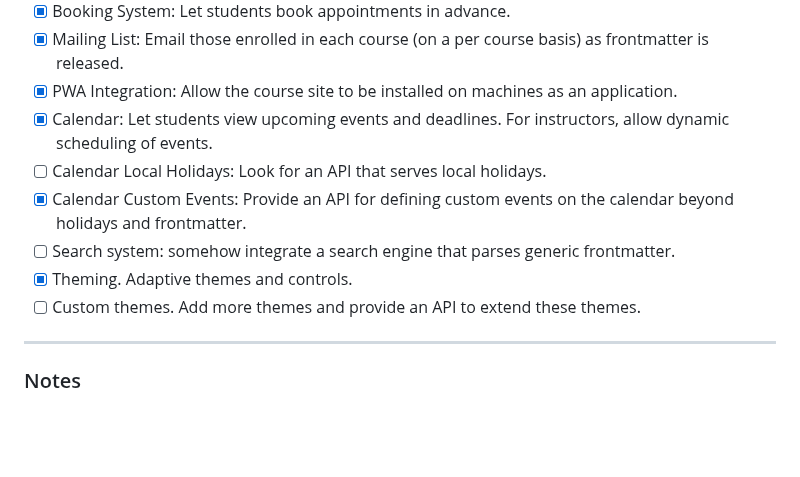
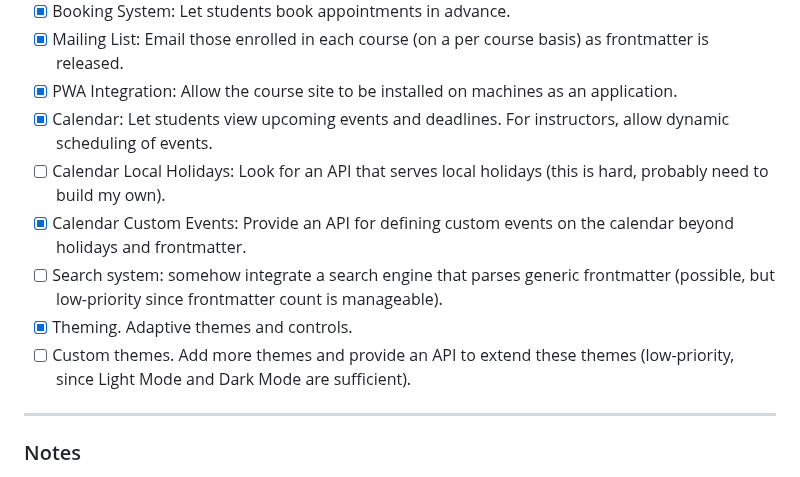
Before and after one commit to WhiteLicorice/Ren-s-Courses, a Markdown page: README.md, the part around one of its changes. GitHub-like rendering; blank space fills up the shorter version.

```diff
--- a/README.md
+++ b/README.md
@@ -29,11 +29,11 @@ This project is **NOT free to clone, fork, or distribute.** The source code and
 * [x] Mailing List: Email those enrolled in each course (on a per course basis) as frontmatter is released.
 * [x] PWA Integration: Allow the course site to be installed on machines as an application.
 * [x] Calendar: Let students view upcoming events and deadlines. For instructors, allow dynamic scheduling of events.
-* [ ] Calendar Local Holidays: Look for an API that serves local holidays.
+* [ ] Calendar Local Holidays: Look for an API that serves local holidays (this is hard, probably need to build my own).
 * [x] Calendar Custom Events: Provide an API for defining custom events on the calendar beyond holidays and frontmatter.
-* [ ] Search system: somehow integrate a search engine that parses generic frontmatter.
+* [ ] Search system: somehow integrate a search engine that parses generic frontmatter (possible, but low-priority since frontmatter count is manageable).
 * [x] Theming. Adaptive themes and controls.
-* [ ] Custom themes. Add more themes and provide an API to extend these themes.
+* [ ] Custom themes. Add more themes and provide an API to extend these themes (low-priority, since Light Mode and Dark Mode are sufficient).
 
 ---
 
```
Also changed, not shown: other parts of README.md (+18 -0 lines).
